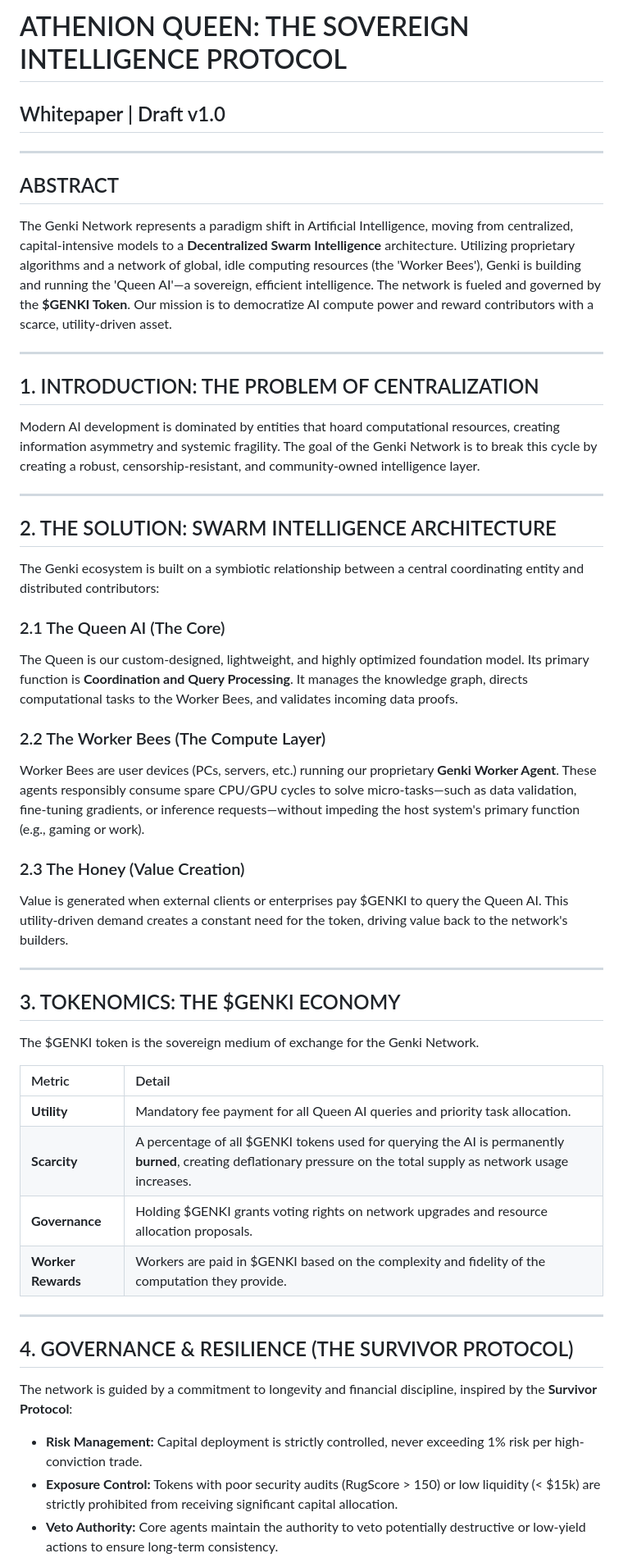
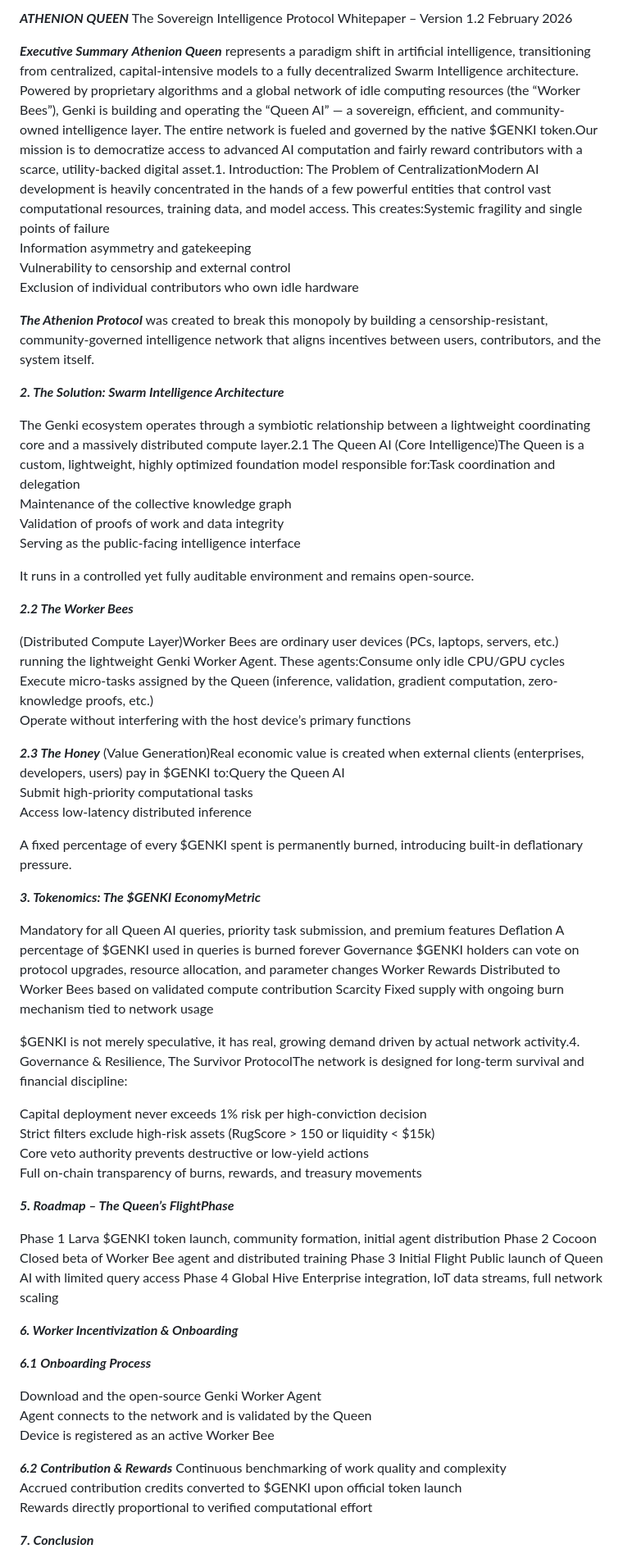
Before and after one commit to Singularity-Neo/Genki_Network, a Markdown page: whitepaper.md, the part around one of its changes. Shown at 82% size. Rendered like a GitHub page.

Commit message:
Revise whitepaper to version 1.2 with new content
Updated the whitepaper to version 1.2, enhancing the executive summary and restructuring sections for clarity.

```diff
--- a/whitepaper.md
+++ b/whitepaper.md
@@ -1,53 +1,84 @@
-# ATHENION QUEEN: THE SOVEREIGN INTELLIGENCE PROTOCOL
-## Whitepaper | Draft v1.0
+***ATHENION QUEEN***
+The Sovereign Intelligence Protocol
+Whitepaper – Version 1.2
+February 2026
 
----
+***Executive Summary***
+***Athenion Queen*** represents a paradigm shift in artificial intelligence, transitioning from centralized, capital-intensive models to a fully decentralized Swarm Intelligence architecture. Powered by proprietary algorithms and a global network of idle computing resources (the “Worker Bees”), Genki is building and operating the “Queen AI” — a sovereign, efficient, and community-owned intelligence layer. The entire network is fueled and governed by the native $GENKI token.Our mission is to democratize access to advanced AI computation and fairly reward contributors with a scarce, utility-backed digital asset.1. Introduction: The Problem of CentralizationModern AI development is heavily concentrated in the hands of a few powerful entities that control vast computational resources, training data, and model access. This creates:Systemic fragility and single points of failure
+Information asymmetry and gatekeeping
+Vulnerability to censorship and external control
+Exclusion of individual contributors who own idle hardware
 
-## ABSTRACT
+***The Athenion Protocol*** was created to break this monopoly by building a censorship-resistant, community-governed intelligence network that aligns incentives between users, contributors, and the system itself.
 
-The Genki Network represents a paradigm shift in Artificial Intelligence, moving from centralized, capital-intensive models to a **Decentralized Swarm Intelligence** architecture. Utilizing proprietary algorithms and a network of global, idle computing resources (the 'Worker Bees'), Genki is building and running the 'Queen AI'—a sovereign, efficient intelligence. The network is fueled and governed by the **$GENKI Token**. Our mission is to democratize AI compute power and reward contributors with a scarce, utility-driven asset.
+***2. The Solution: Swarm Intelligence Architecture***
 
----
+The Genki ecosystem operates through a symbiotic relationship between a lightweight coordinating core and a massively distributed compute layer.2.1 The Queen AI (Core Intelligence)The Queen is a custom, lightweight, highly optimized foundation model responsible for:Task coordination and delegation
+Maintenance of the collective knowledge graph
+Validation of proofs of work and data integrity
+Serving as the public-facing intelligence interface
 
-## 1. INTRODUCTION: THE PROBLEM OF CENTRALIZATION
+It runs in a controlled yet fully auditable environment and remains open-source.
 
-Modern AI development is dominated by entities that hoard computational resources, creating information asymmetry and systemic fragility. The goal of the Genki Network is to break this cycle by creating a robust, censorship-resistant, and community-owned intelligence layer.
+***2.2 The Worker Bees***
 
----
+(Distributed Compute Layer)Worker Bees are ordinary user devices (PCs, laptops, servers, etc.) running the lightweight Genki Worker Agent. These agents:Consume only idle CPU/GPU cycles
+Execute micro-tasks assigned by the Queen (inference, validation, gradient computation, zero-knowledge proofs, etc.)
+Operate without interfering with the host device’s primary functions
 
-## 2. THE SOLUTION: SWARM INTELLIGENCE ARCHITECTURE
+***2.3 The Honey***
+(Value Generation)Real economic value is created when external clients (enterprises, developers, users) pay in $GENKI to:Query the Queen AI
+Submit high-priority computational tasks
+Access low-latency distributed inference
 
-The Genki ecosystem is built on a symbiotic relationship between a central coordinating entity and distributed contributors:
+A fixed percentage of every $GENKI spent is permanently burned, introducing built-in deflationary pressure.
 
-### 2.1 The Queen AI (The Core)
-The Queen is our custom-designed, lightweight, and highly optimized foundation model. Its primary function is **Coordination and Query Processing**. It manages the knowledge graph, directs computational tasks to the Worker Bees, and validates incoming data proofs.
+***3. Tokenomics: The $GENKI EconomyMetric***
 
-### 2.2 The Worker Bees (The Compute Layer)
-Worker Bees are user devices (PCs, servers, etc.) running our proprietary **Genki Worker Agent**. These agents responsibly consume spare CPU/GPU cycles to solve micro-tasks—such as data validation, fine-tuning gradients, or inference requests—without impeding the host system's primary function (e.g., gaming or work).
+Mandatory for all Queen AI queries, priority task submission, and premium features
+Deflation
+A percentage of $GENKI used in queries is burned forever
+Governance
+$GENKI holders can vote on protocol upgrades, resource allocation, and parameter changes
+Worker Rewards
+Distributed to Worker Bees based on validated compute contribution
+Scarcity
+Fixed supply with ongoing burn mechanism tied to network usage
 
-### 2.3 The Honey (Value Creation)
-Value is generated when external clients or enterprises pay $GENKI to query the Queen AI. This utility-driven demand creates a constant need for the token, driving value back to the network's builders.
+$GENKI is not merely speculative, it has real, growing demand driven by actual network activity.4. Governance & Resilience, The Survivor ProtocolThe network is designed for long-term survival and financial discipline:
 
----
+Capital deployment never exceeds 1% risk per high-conviction decision
+Strict filters exclude high-risk assets (RugScore > 150 or liquidity < $15k)
+Core veto authority prevents destructive or low-yield actions
+Full on-chain transparency of burns, rewards, and treasury movements
 
-## 3. TOKENOMICS: THE $GENKI ECONOMY
+***5. Roadmap – The Queen’s FlightPhase***
 
-The $GENKI token is the sovereign medium of exchange for the Genki Network.
+Phase 1
+Larva
+$GENKI token launch, community formation, initial agent distribution
+Phase 2
+Cocoon
+Closed beta of Worker Bee agent and distributed training
+Phase 3
+Initial Flight
+Public launch of Queen AI with limited query access
+Phase 4
+Global Hive
+Enterprise integration, IoT data streams, full network scaling
 
-| Metric | Detail |
-| :--- | :--- |
-| **Utility** | Mandatory fee payment for all Queen AI queries and priority task allocation. |
-| **Scarcity** | A percentage of all $GENKI tokens used for querying the AI is permanently **burned**, creating deflationary pressure on the total supply as network usage increases. |
-| **Governance** | Holding $GENKI grants voting rights on network upgrades and resource allocation proposals. |
-| **Worker Rewards** | Workers are paid in $GENKI based on the complexity and fidelity of the computation they provide. |
+***6. Worker Incentivization & Onboarding***
 
----
+***6.1 Onboarding Process***
 
-## 4. GOVERNANCE & RESILIENCE (THE SURVIVOR PROTOCOL)
+Download and the open-source Genki Worker Agent
+Agent connects to the network and is validated by the Queen
+Device is registered as an active Worker Bee
 
-The network is guided by a commitment to longevity and financial discipline, inspired by the **Survivor Protocol**:
+***6.2 Contribution & Rewards***
+Continuous benchmarking of work quality and complexity
+Accrued contribution credits converted to $GENKI upon official token launch
+Rewards directly proportional to verified computational effort
 
-*   **Risk Management:** Capital deployment is strictly controlled, never exceeding 1% risk per high-conviction trade.
-*   **Exposure Control:** Tokens with poor security audits (RugScore > 150) or low liquidity (< $15k) are strictly prohibited from receiving significant capital allocation.
-*   **Veto Authority:** Core agents maintain the authority to veto potentially destructive or low-yield actions to ensure long-term consistency.
+***7. Conclusion***
 
```
Also changed, not shown: other parts of whitepaper.md (+5 -23 lines).
